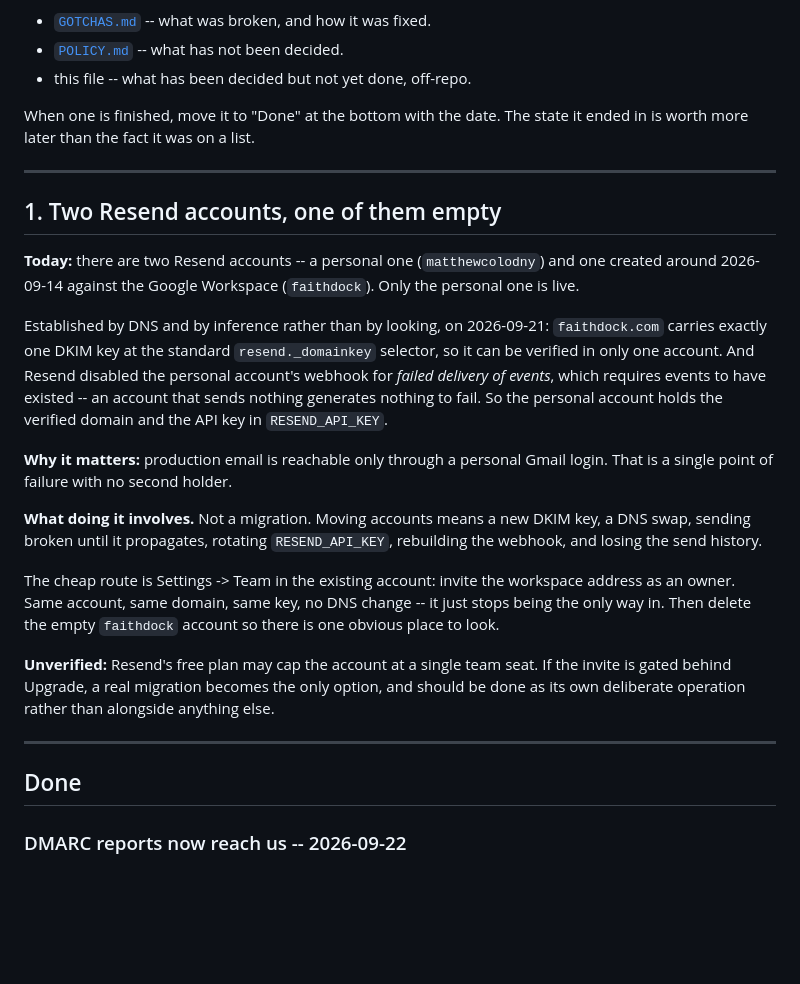
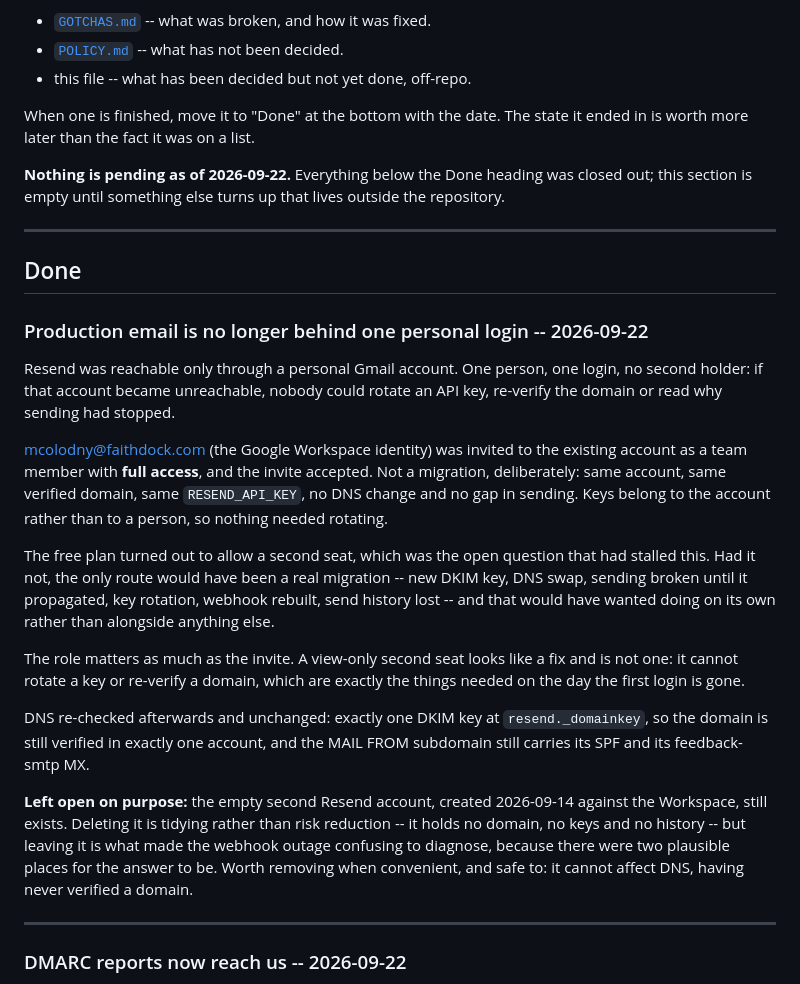
Before and after one commit to matthewcolodny/faithdock, a Markdown page: OPS.md, the part around the change. Drawn GitHub-style; blank space fills up the shorter version.

Commit message:
Production email is no longer behind one personal login
Resend was reachable only through a personal Gmail account: one person,
one login, no second holder. If it had become unreachable, nobody could
rotate an API key, re-verify the domain, or find out why sending had
stopped.

The Workspace identity now holds a full-access seat on the same
account. Not a migration, deliberately -- same account, same verified
domain, same RESEND_API_KEY, no DNS change, no gap in sending. Keys
belong to the account rather than to a person, so nothing needed
rotating.

The role is the part worth recording. A view-only second seat looks
like a fix and is not one: it cannot rotate a key or re-verify a
domain, which are precisely the things wanted on the day the first
login is gone.

DNS re-checked and unchanged: one DKIM key, so the domain is still
verified in exactly one account, and send.faithdock.com still carries
its SPF and feedback-smtp MX.

The empty second account is left in place on purpose and noted as
tidying rather than risk -- it holds no domain, keys or history, though
its existence is what made the webhook outage confusing to diagnose.

That empties the pending section. Said so at the top rather than
leaving a heading with nothing under it.

Co-Authored-By: Claude Opus 5 <noreply@anthropic.com>

```diff
--- a/OPS.md
+++ b/OPS.md
@@ -17,42 +17,55 @@ The distinction between the three files:
 When one is finished, move it to "Done" at the bottom with the date.
 The state it ended in is worth more later than the fact it was on a list.
 
----
-
-## 1. Two Resend accounts, one of them empty
-
-**Today:** there are two Resend accounts -- a personal one
-(`matthewcolodny`) and one created around 2026-09-14 against the Google
-Workspace (`faithdock`). Only the personal one is live.
-
-Established by DNS and by inference rather than by looking, on
-2026-09-21: `faithdock.com` carries exactly one DKIM key at the standard
-`resend._domainkey` selector, so it can be verified in only one account.
-And Resend disabled the personal account's webhook for *failed delivery
-of events*, which requires events to have existed -- an account that
-sends nothing generates nothing to fail. So the personal account holds
-the verified domain and the API key in `RESEND_API_KEY`.
-
-**Why it matters:** production email is reachable only through a personal
-Gmail login. That is a single point of failure with no second holder.
-
-**What doing it involves.** Not a migration. Moving accounts means a new
-DKIM key, a DNS swap, sending broken until it propagates, rotating
-`RESEND_API_KEY`, rebuilding the webhook, and losing the send history.
-
-The cheap route is Settings -> Team in the existing account: invite the
-workspace address as an owner. Same account, same domain, same key, no
-DNS change -- it just stops being the only way in. Then delete the empty
-`faithdock` account so there is one obvious place to look.
-
-**Unverified:** Resend's free plan may cap the account at a single team
-seat. If the invite is gated behind Upgrade, a real migration becomes
-the only option, and should be done as its own deliberate operation
-rather than alongside anything else.
+**Nothing is pending as of 2026-09-22.** Everything below the Done
+heading was closed out; this section is empty until something else
+turns up that lives outside the repository.
 
 ---
 
 ## Done
+
+### Production email is no longer behind one personal login -- 2026-09-22
+
+Resend was reachable only through a personal Gmail account. One
+person, one login, no second holder: if that account became
+unreachable, nobody could rotate an API key, re-verify the domain or
+read why sending had stopped.
+
+mcolodny@faithdock.com (the Google Workspace identity) was invited to
+the existing account as a team member with **full access**, and the
+invite accepted. Not a migration, deliberately: same account, same
+verified domain, same `RESEND_API_KEY`, no DNS change and no
+gap in sending. Keys belong to the account rather than to a person, so
+nothing needed rotating.
+
+The free plan turned out to allow a second seat, which was the open
+question that had stalled this. Had it not, the only route would have
+been a real migration -- new DKIM key, DNS swap, sending broken until
+it propagated, key rotation, webhook rebuilt, send history lost -- and
+that would have wanted doing on its own rather than alongside anything
+else.
+
+The role matters as much as the invite. A view-only second seat looks
+like a fix and is not one: it cannot rotate a key or re-verify a
+domain, which are exactly the things needed on the day the first
+login is gone.
+
+DNS re-checked afterwards and unchanged: exactly one DKIM key at
+`resend._domainkey`, so the domain is still verified in exactly
+one account, and the MAIL FROM subdomain still carries its SPF and its
+feedback-smtp MX.
+
+**Left open on purpose:** the empty second Resend account, created
+2026-09-14 against the Workspace, still exists. Deleting it is tidying
+rather than risk reduction -- it holds no domain, no keys and no
+history -- but leaving it is what made the webhook outage confusing to
+diagnose, because there were two plausible places for the answer to
+be. Worth removing when convenient, and safe to: it cannot affect DNS,
+having never verified a domain.
+
+---
+
 
 ### DMARC reports now reach us -- 2026-09-22
 
```
